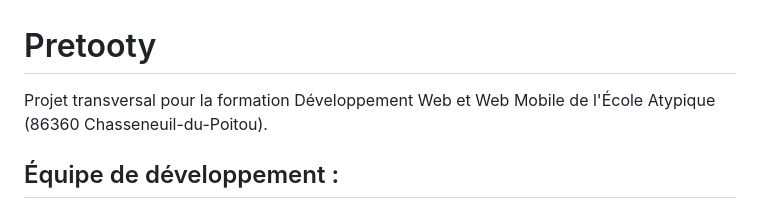
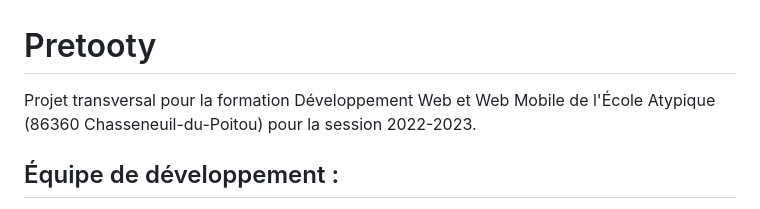
Before and after one commit to MadelineMorisset/pretooty, a Markdown page: README.md, the part around the change. GitHub-like rendering.

```diff
--- a/README.md
+++ b/README.md
@@ -1,5 +1,5 @@
 # Pretooty
-Projet transversal pour la formation Développement Web et Web Mobile de l'École Atypique (86360 Chasseneuil-du-Poitou).
+Projet transversal pour la formation Développement Web et Web Mobile de l'École Atypique (86360 Chasseneuil-du-Poitou) pour la session 2022-2023.
 
 
 ## Équipe de développement :
```
